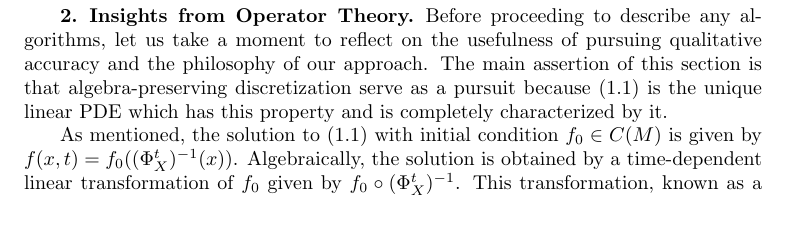
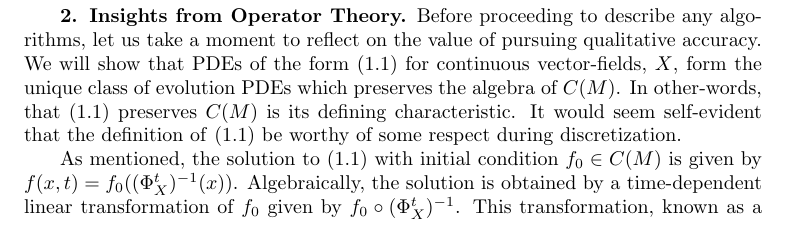
Before and after one commit to ramvasudevan/FBoperator, a LaTeX paper (dynamical_systems_paper/JacVas2015_SIADS.tex): part of page 3 of 22, cut so that both start at the same text. Compiled offline with pdfLaTeX; a LaTeX package or settings file that is missing is left out.

Commit message:
re-wrote first par of GN section

```diff
--- a/dynamical_systems_paper/JacVas2015_SIADS.tex
+++ b/dynamical_systems_paper/JacVas2015_SIADS.tex
@@ -245,9 +245,10 @@ Throughout the paper $M$ will denote a smooth compact $n$-manifold without bound
 
 \section{Insights from Operator Theory}
 \label{sec:operator theory}
-Before proceeding to describe any algorithms, let us take a moment to reflect on the usefulness of pursuing qualitative accuracy
-and the philosophy of our approach.
-The main assertion of this section is that algebra-preserving discretization serve as a pursuit because \eqref{eq:function pde} is the unique linear PDE which has this property and is completely characterized by it.
+Before proceeding to describe any algorithms, let us take a moment to reflect on the value of pursuing qualitative accuracy.
+We will show that PDEs of the form \eqref{eq:function pde} for continuous vector-fields, $X$, form the unique class of evolution PDEs which preserves the algebra of $C(M)$.
+In other-words, that \eqref{eq:function pde} preserves $C(M)$ is its defining characteristic.
+It would seem self-evident that the definition of \eqref{eq:function pde} be worthy of some respect during discretization.
 
 As mentioned, the solution to \eqref{eq:function pde} with initial condition $f_{0} \in C(M)$ is given by $f(x,t) = f_{0}( (\Phi_{X}^{t})^{-1}(x)  )$.
 Algebraically, the solution is obtained by a time-dependent linear transformation of $f_{0}$ given by $f_{0} \circ (\Phi_{X}^{t})^{-1}$.
```
